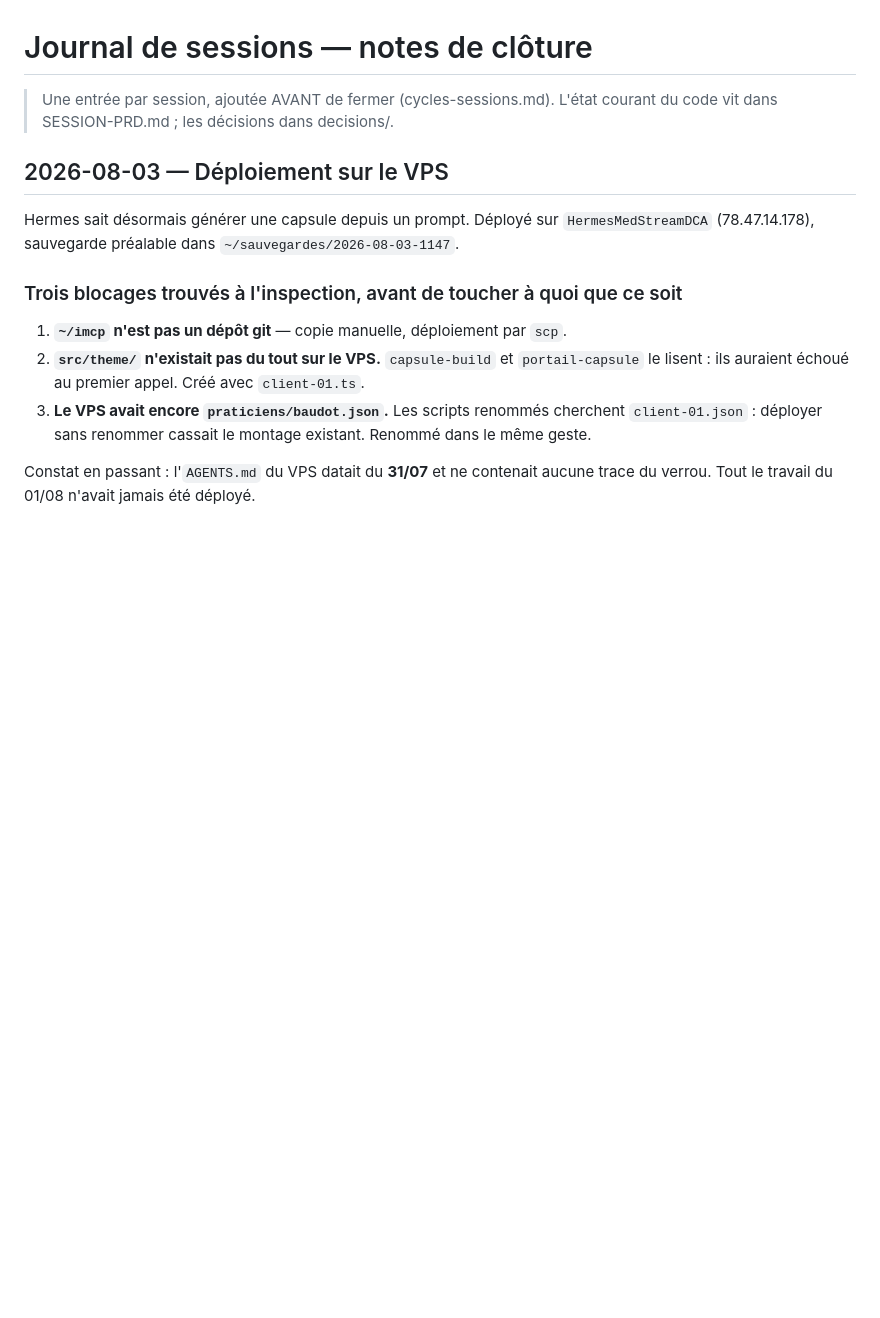
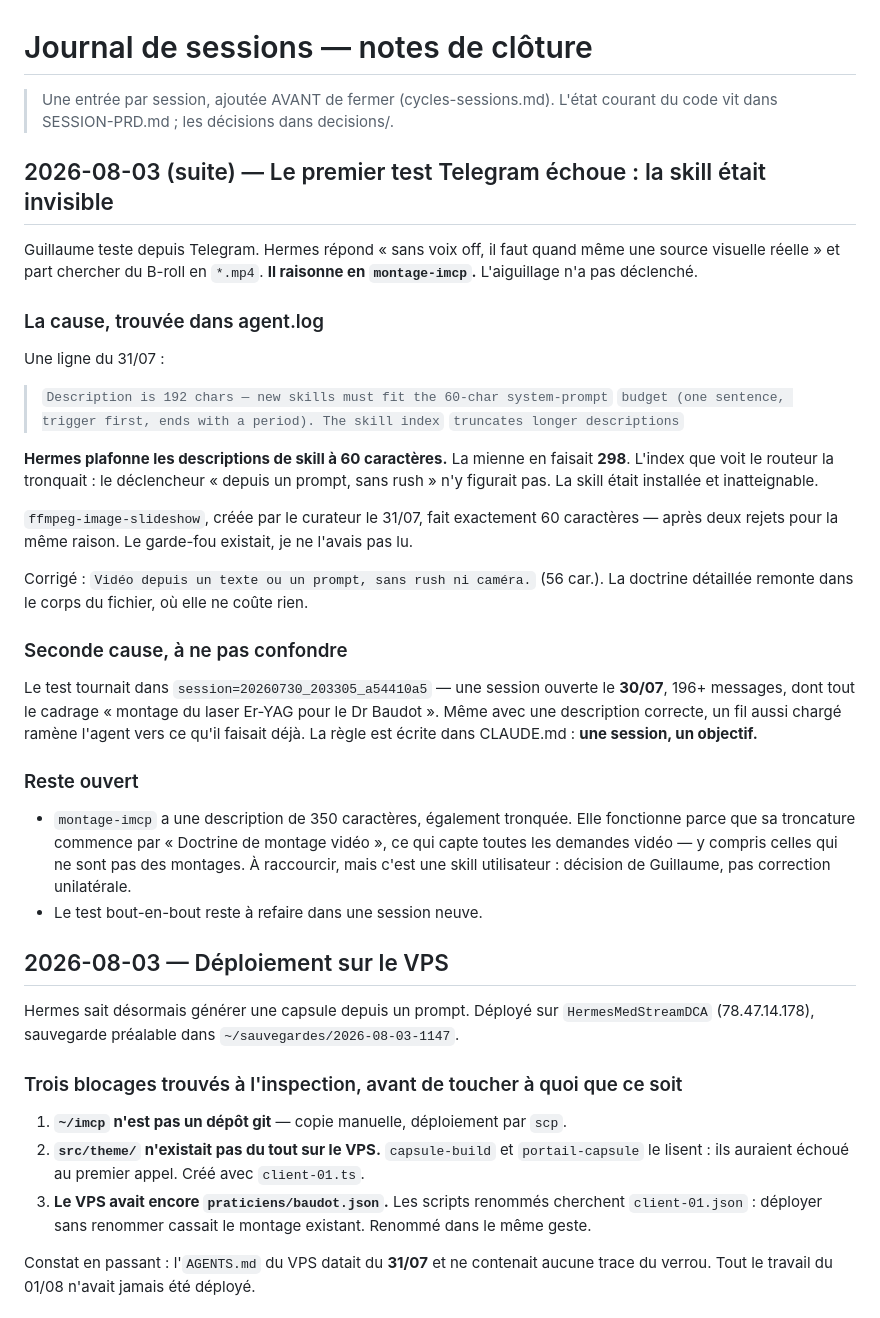
Before and after one commit to guillaumebaudot546-hub/Automatisation-Montage-Vid-o, a Markdown page: docs/journal/sessions.md, the part around the change. Rendered like a GitHub page; blank space fills up the shorter version.

Commit message:
fix(skill): description capsule-prompt sous le budget de 60 caractères
Hermes plafonne les descriptions de skill à 60 caractères et tronque au-delà
(constaté dans agent.log, rejet du 31/07). La description faisait 298 caractères :
le déclencheur « depuis un prompt, sans rush » n'atteignait jamais l'index du
routeur. La skill était installée et inatteignable — premier test Telegram parti
en montage-imcp, à chercher du B-roll.

Description ramenée à 56 caractères ; la doctrine détaillée remonte dans le corps.

Co-Authored-By: Claude Opus 5 <noreply@anthropic.com>

```diff
--- a/docs/journal/sessions.md
+++ b/docs/journal/sessions.md
@@ -2,6 +2,49 @@
 
 > Une entrée par session, ajoutée AVANT de fermer (cycles-sessions.md).
 > L'état courant du code vit dans SESSION-PRD.md ; les décisions dans decisions/.
+
+## 2026-08-03 (suite) — Le premier test Telegram échoue : la skill était invisible
+
+Guillaume teste depuis Telegram. Hermes répond « sans voix off, il faut quand
+même une source visuelle réelle » et part chercher du B-roll en `*.mp4`.
+**Il raisonne en `montage-imcp`.** L'aiguillage n'a pas déclenché.
+
+### La cause, trouvée dans agent.log
+
+Une ligne du 31/07 :
+
+> `Description is 192 chars — new skills must fit the 60-char system-prompt`
+> `budget (one sentence, trigger first, ends with a period). The skill index`
+> `truncates longer descriptions`
+
+**Hermes plafonne les descriptions de skill à 60 caractères.** La mienne en
+faisait **298**. L'index que voit le routeur la tronquait : le déclencheur
+« depuis un prompt, sans rush » n'y figurait pas. La skill était installée et
+inatteignable.
+
+`ffmpeg-image-slideshow`, créée par le curateur le 31/07, fait exactement
+60 caractères — après deux rejets pour la même raison. Le garde-fou existait,
+je ne l'avais pas lu.
+
+Corrigé : `Vidéo depuis un texte ou un prompt, sans rush ni caméra.` (56 car.).
+La doctrine détaillée remonte dans le corps du fichier, où elle ne coûte rien.
+
+### Seconde cause, à ne pas confondre
+
+Le test tournait dans `session=20260730_203305_a54410a5` — une session ouverte
+le **30/07**, 196+ messages, dont tout le cadrage « montage du laser Er-YAG pour
+le Dr Baudot ». Même avec une description correcte, un fil aussi chargé ramène
+l'agent vers ce qu'il faisait déjà. La règle est écrite dans CLAUDE.md :
+**une session, un objectif.**
+
+### Reste ouvert
+
+- `montage-imcp` a une description de 350 caractères, également tronquée. Elle
+  fonctionne parce que sa troncature commence par « Doctrine de montage vidéo »,
+  ce qui capte toutes les demandes vidéo — y compris celles qui ne sont pas des
+  montages. À raccourcir, mais c'est une skill utilisateur : décision de
+  Guillaume, pas correction unilatérale.
+- Le test bout-en-bout reste à refaire dans une session neuve.
 
 ## 2026-08-03 — Déploiement sur le VPS
 
```
Also changed, not shown: 1 other file.
